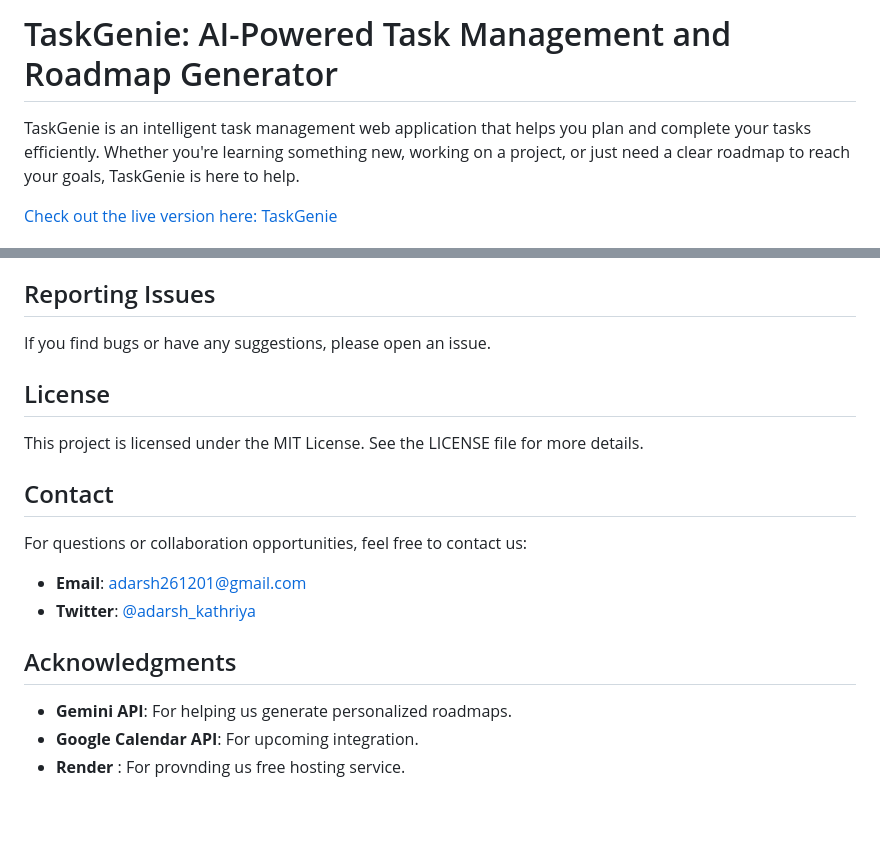
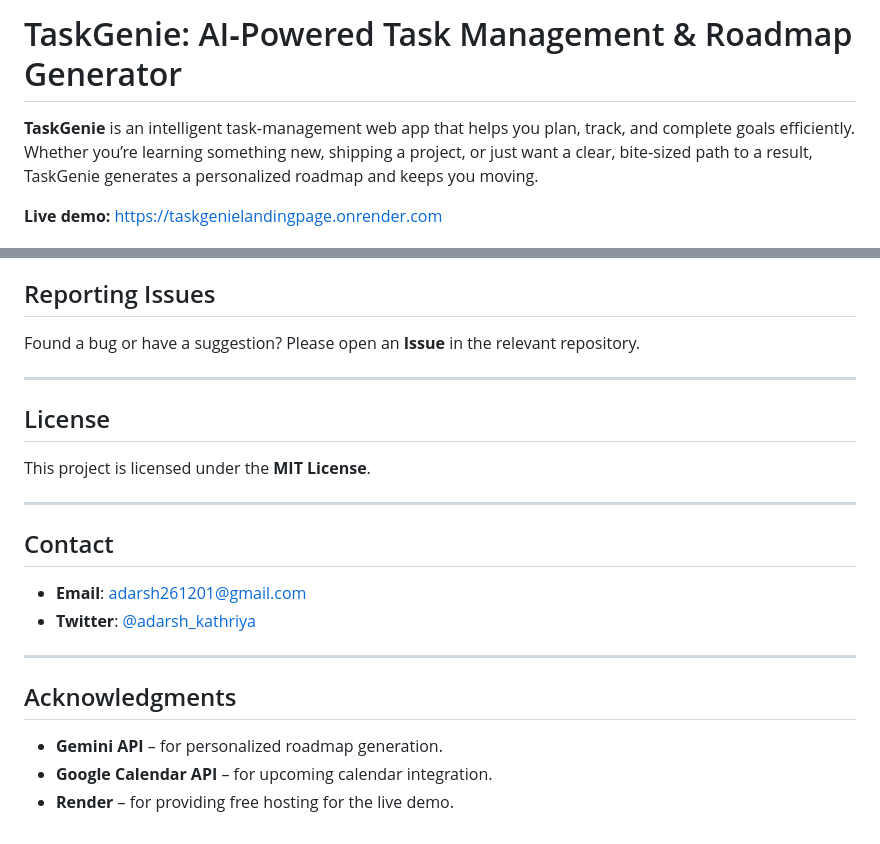
Before and after one commit to kingadarsh/TaskGenieLandingPage, a Markdown page: README.md, 2 parts joined by grey strips. Drawn GitHub-style.

```diff
--- a/README.md
+++ b/README.md
@@ -1,6 +1,6 @@
-# TaskGenie: AI-Powered Task Management and Roadmap Generator
+# TaskGenie: AI‑Powered Task Management & Roadmap Generator
 
-TaskGenie is an intelligent task management web application that helps you plan and complete your tasks efficiently. Whether you're learning something new, working on a project, or just need a clear roadmap to reach your goals, TaskGenie is here to help.
+**TaskGenie** is an intelligent task‑management web app that helps you plan, track, and complete goals efficiently. Whether you’re learning something new, shipping a project, or just want a clear, bite‑sized path to a result, TaskGenie generates a personalized roadmap and keeps you moving.
 
-[Check out the live version here: TaskGenie](https://taskgenielandingpage.onrender.com)
+**Live demo:** [https://taskgenielandingpage.onrender.com](https://taskgenielandingpage.onrender.com)
 
@@ -82,20 +168,25 @@ We encourage open-source contributions! If you want to improve TaskGenie, feel f
 
 ## Reporting Issues
 
-If you find bugs or have any suggestions, please open an issue.
+Found a bug or have a suggestion? Please open an **Issue** in the relevant repository.
+
+---
 
 ## License
 
-This project is licensed under the MIT License. See the LICENSE file for more details.
+This project is licensed under the **MIT License**.
+
+---
 
 ## Contact
 
-For questions or collaboration opportunities, feel free to contact us:
-* **Email**: adarsh261201@gmail.com
-* **Twitter**: [@adarsh_kathriya](https://x.com/adarsh_kathriya)
+* **Email**: [adarsh261201@gmail.com](mailto:adarsh261201@gmail.com)
+* **Twitter**: [@adarsh\_kathriya](https://x.com/adarsh_kathriya)
+
+---
 
 ## Acknowledgments
 
-* **Gemini API**: For helping us generate personalized roadmaps.
-* **Google Calendar API**: For upcoming integration.
-* **Render** : For provnding us free hosting service.
+* **Gemini API** – for personalized roadmap generation.
+* **Google Calendar API** – for upcoming calendar integration.
+* **Render** – for providing free hosting for the live demo.
```
Also changed, not shown: other parts of README.md (+123 -37 lines).
